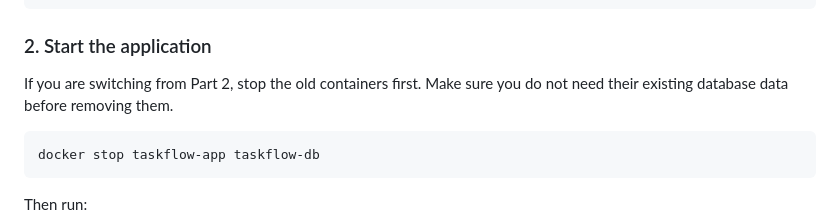
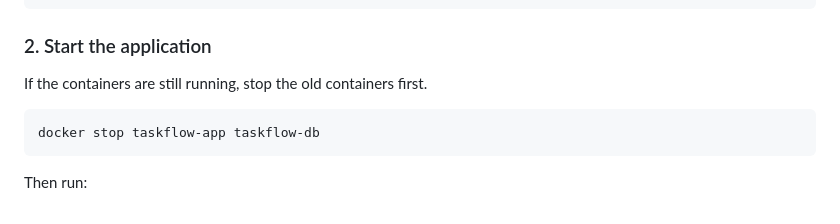
Before and after one commit to rama53/taskflow-demo, a Markdown page: README.md, the part around the change. GitHub-like rendering.

Commit message:
Update README with project details and instructions

````diff
--- a/README.md
+++ b/README.md
@@ -150,8 +150,7 @@ services:
 
 ### 2. Start the application
 
-If you are switching from Part 2, stop the old containers first. Make sure you do not need their existing database data before removing them.
-
+If the containers are still running, stop the old containers first.
 ```bash
 docker stop taskflow-app taskflow-db
 ```
````
